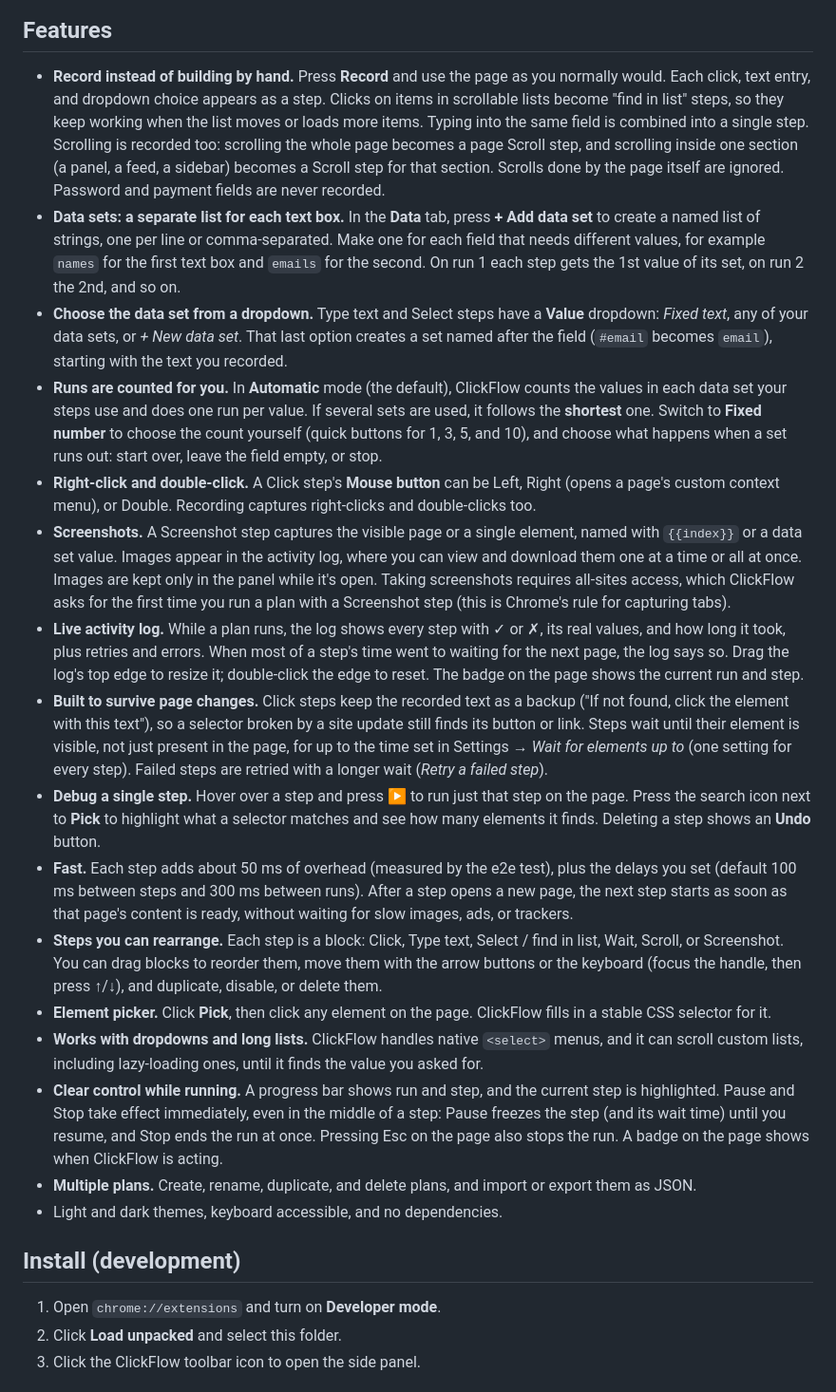
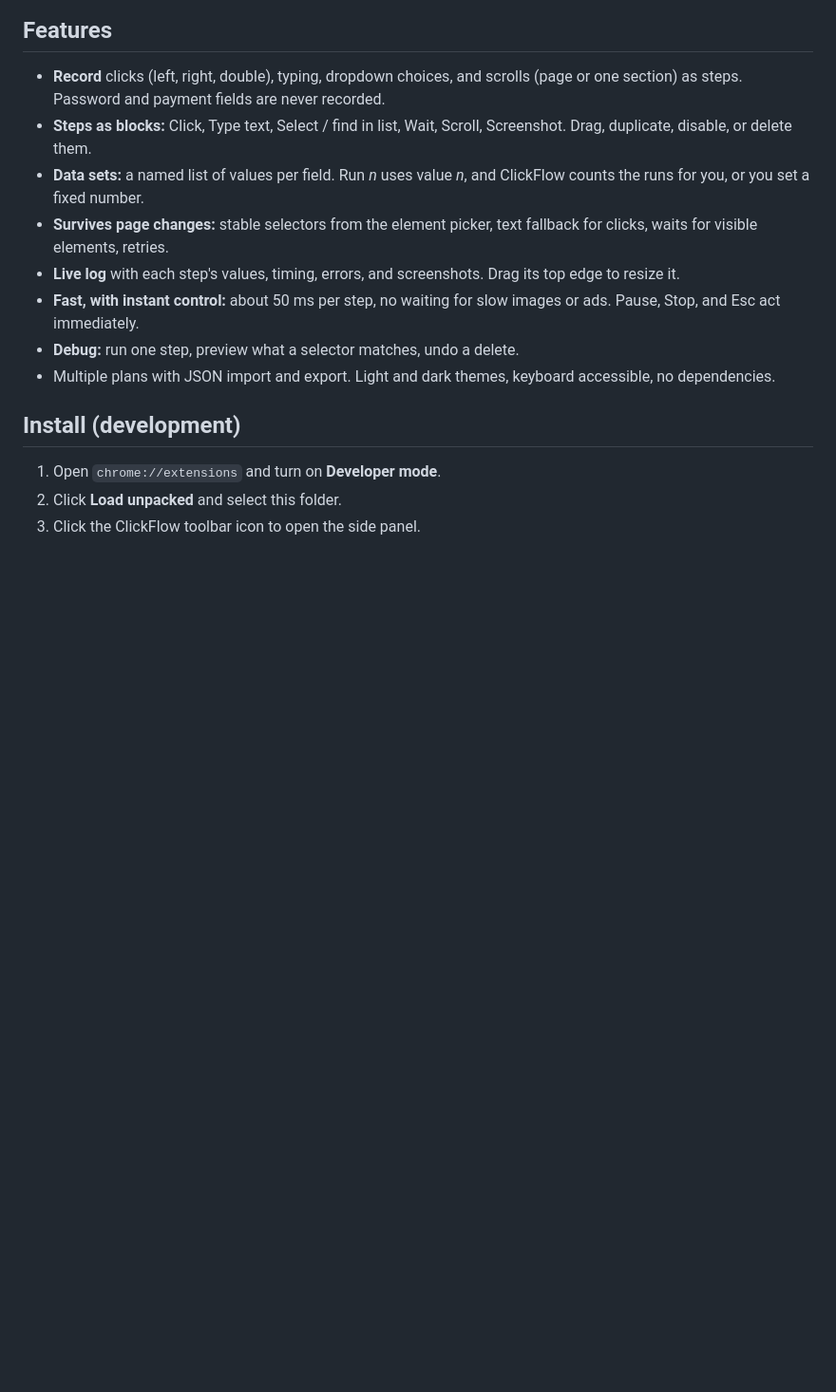
Before and after one commit to QuangHuy2309/clickflow, a Markdown page: README.md, the part around the change. Shown at 95% size. Rendered like a GitHub page; blank space fills up the shorter version.

Commit message:
Shorten the README feature list
Co-Authored-By: Claude Opus 5.5 <noreply@anthropic.com>

```diff
--- a/README.md
+++ b/README.md
@@ -6,22 +6,14 @@ A Chrome extension for automating repetitive clicks and typing on web pages. You
 
 ## Features
 
-- **Record instead of building by hand.** Press **Record** and use the page as you normally would. Each click, text entry, and dropdown choice appears as a step. Clicks on items in scrollable lists become "find in list" steps, so they keep working when the list moves or loads more items. Typing into the same field is combined into a single step. Scrolling is recorded too: scrolling the whole page becomes a page Scroll step, and scrolling inside one section (a panel, a feed, a sidebar) becomes a Scroll step for that section. Scrolls done by the page itself are ignored. Password and payment fields are never recorded.
-- **Data sets: a separate list for each text box.** In the **Data** tab, press **+ Add data set** to create a named list of strings, one per line or comma-separated. Make one for each field that needs different values, for example `names` for the first text box and `emails` for the second. On run 1 each step gets the 1st value of its set, on run 2 the 2nd, and so on.
-- **Choose the data set from a dropdown.** Type text and Select steps have a **Value** dropdown: *Fixed text*, any of your data sets, or *+ New data set*. That last option creates a set named after the field (`#email` becomes `email`), starting with the text you recorded.
-- **Runs are counted for you.** In **Automatic** mode (the default), ClickFlow counts the values in each data set your steps use and does one run per value. If several sets are used, it follows the **shortest** one. Switch to **Fixed number** to choose the count yourself (quick buttons for 1, 3, 5, and 10), and choose what happens when a set runs out: start over, leave the field empty, or stop.
-- **Right-click and double-click.** A Click step's **Mouse button** can be Left, Right (opens a page's custom context menu), or Double. Recording captures right-clicks and double-clicks too.
-- **Screenshots.** A Screenshot step captures the visible page or a single element, named with `{{index}}` or a data set value. Images appear in the activity log, where you can view and download them one at a time or all at once. Images are kept only in the panel while it's open. Taking screenshots requires all-sites access, which ClickFlow asks for the first time you run a plan with a Screenshot step (this is Chrome's rule for capturing tabs).
-- **Live activity log.** While a plan runs, the log shows every step with ✓ or ✗, its real values, and how long it took, plus retries and errors. When most of a step's time went to waiting for the next page, the log says so. Drag the log's top edge to resize it; double-click the edge to reset. The badge on the page shows the current run and step.
-- **Built to survive page changes.** Click steps keep the recorded text as a backup ("If not found, click the element with this text"), so a selector broken by a site update still finds its button or link. Steps wait until their element is visible, not just present in the page, for up to the time set in Settings → *Wait for elements up to* (one setting for every step). Failed steps are retried with a longer wait (*Retry a failed step*).
-- **Debug a single step.** Hover over a step and press ▶ to run just that step on the page. Press the search icon next to **Pick** to highlight what a selector matches and see how many elements it finds. Deleting a step shows an **Undo** button.
-- **Fast.** Each step adds about 50 ms of overhead (measured by the e2e test), plus the delays you set (default 100 ms between steps and 300 ms between runs). After a step opens a new page, the next step starts as soon as that page's content is ready, without waiting for slow images, ads, or trackers.
-- **Steps you can rearrange.** Each step is a block: Click, Type text, Select / find in list, Wait, Scroll, or Screenshot. You can drag blocks to reorder them, move them with the arrow buttons or the keyboard (focus the handle, then press ↑/↓), and duplicate, disable, or delete them.
-- **Element picker.** Click **Pick**, then click any element on the page. ClickFlow fills in a stable CSS selector for it.
-- **Works with dropdowns and long lists.** ClickFlow handles native `<select>` menus, and it can scroll custom lists, including lazy-loading ones, until it finds the value you asked for.
-- **Clear control while running.** A progress bar shows run and step, and the current step is highlighted. Pause and Stop take effect immediately, even in the middle of a step: Pause freezes the step (and its wait time) until you resume, and Stop ends the run at once. Pressing Esc on the page also stops the run. A badge on the page shows when ClickFlow is acting.
-- **Multiple plans.** Create, rename, duplicate, and delete plans, and import or export them as JSON.
-- Light and dark themes, keyboard accessible, and no dependencies.
+- **Record** clicks (left, right, double), typing, dropdown choices, and scrolls (page or one section) as steps. Password and payment fields are never recorded.
+- **Steps as blocks:** Click, Type text, Select / find in list, Wait, Scroll, Screenshot. Drag, duplicate, disable, or delete them.
+- **Data sets:** a named list of values per field. Run *n* uses value *n*, and ClickFlow counts the runs for you, or you set a fixed number.
+- **Survives page changes:** stable selectors from the element picker, text fallback for clicks, waits for visible elements, retries.
+- **Live log** with each step's values, timing, errors, and screenshots. Drag its top edge to resize it.
+- **Fast, with instant control:** about 50 ms per step, no waiting for slow images or ads. Pause, Stop, and Esc act immediately.
+- **Debug:** run one step, preview what a selector matches, undo a delete.
+- Multiple plans with JSON import and export. Light and dark themes, keyboard accessible, no dependencies.
 
 ## Install (development)
 
```
